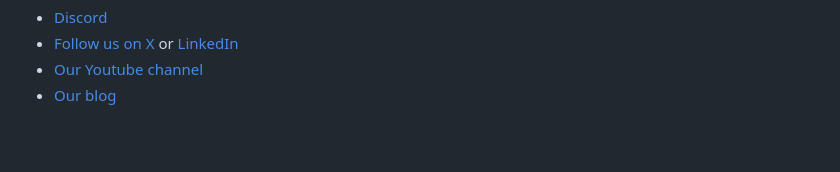
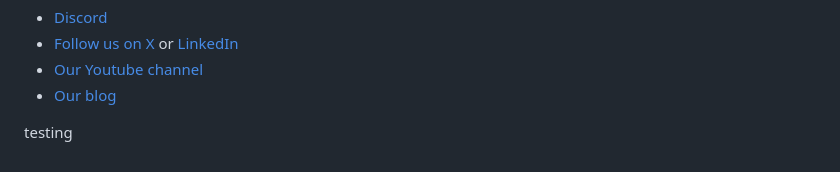
Before and after one commit to abhishekmeena96/my-demo, a Markdown page: README.md, the part around the change. Rendered like a GitHub page; blank space fills up the shorter version.

Commit message:
from web vs code

```diff
--- a/README.md
+++ b/README.md
@@ -99,3 +99,6 @@ And join the Nx community:
 - [Follow us on X](https://twitter.com/nxdevtools) or [LinkedIn](https://www.linkedin.com/company/nrwl)
 - [Our Youtube channel](https://www.youtube.com/@nxdevtools)
 - [Our blog](https://nx.dev/blog?utm_source=nx_project&utm_medium=readme&utm_campaign=nx_projects)
+
+
+testing
```
